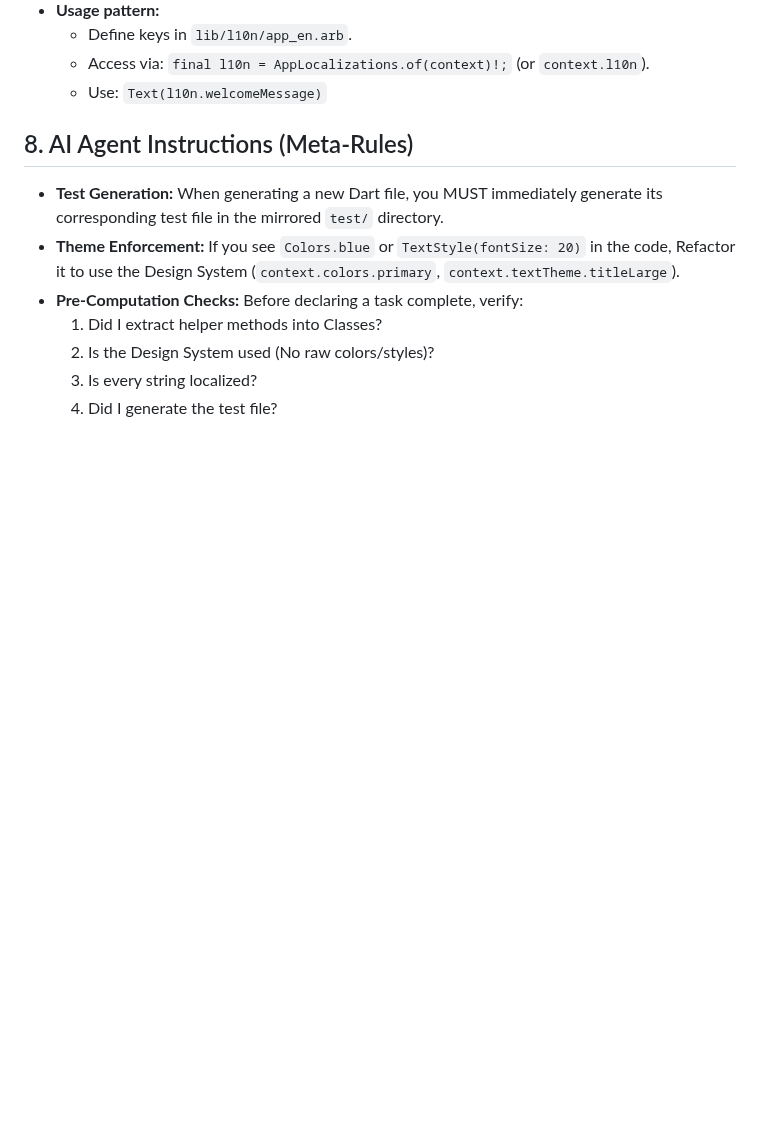
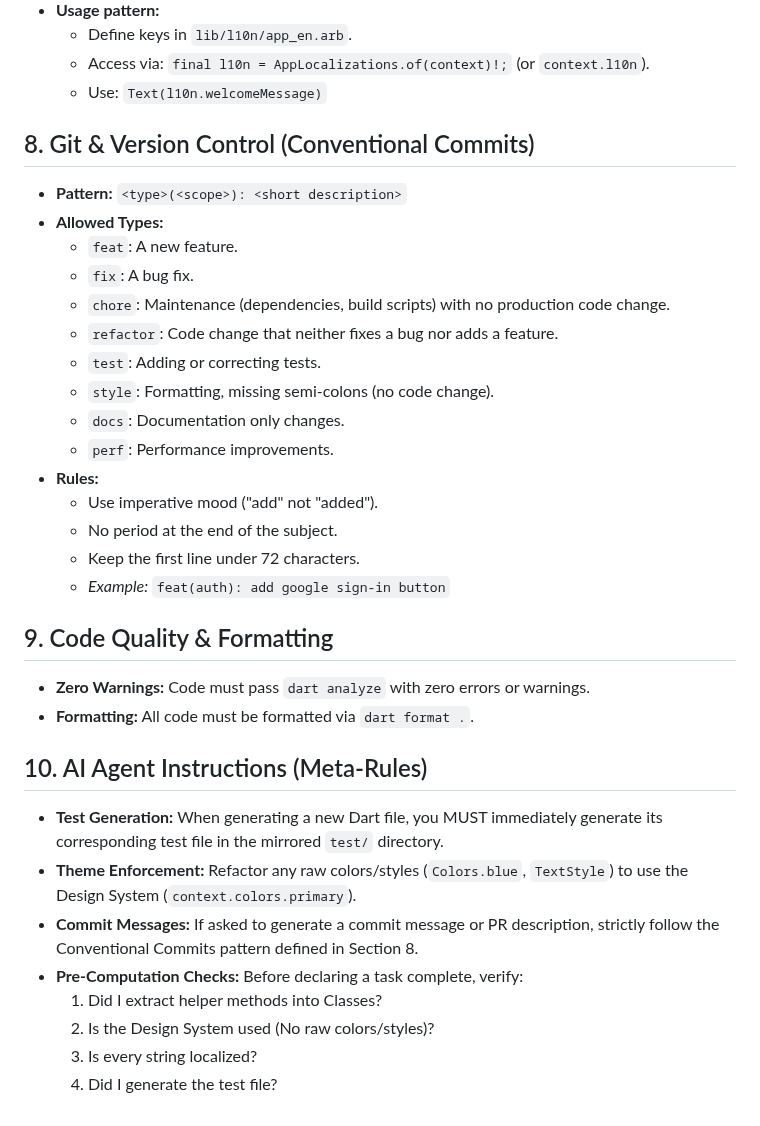
Before and after one commit to dhruvanbhalara/PassVault, a Markdown page: .agent/rules/flutter_rules.md, the part around the change. GitHub-like rendering; blank space fills up the shorter version.

Commit message:
docs: Agent rule update

```diff
--- a/.agent/rules/flutter_rules.md
+++ b/.agent/rules/flutter_rules.md
@@ -81,9 +81,31 @@ trigger: always_on
     * Access via: `final l10n = AppLocalizations.of(context)!;` (or `context.l10n`).
     * Use: `Text(l10n.welcomeMessage)`
 
-## 8. AI Agent Instructions (Meta-Rules)
+## 8. Git & Version Control (Conventional Commits)
+* **Pattern:** `<type>(<scope>): <short description>`
+* **Allowed Types:**
+    * `feat`: A new feature.
+    * `fix`: A bug fix.
+    * `chore`: Maintenance (dependencies, build scripts) with no production code change.
+    * `refactor`: Code change that neither fixes a bug nor adds a feature.
+    * `test`: Adding or correcting tests.
+    * `style`: Formatting, missing semi-colons (no code change).
+    * `docs`: Documentation only changes.
+    * `perf`: Performance improvements.
+* **Rules:**
+    * Use imperative mood ("add" not "added").
+    * No period at the end of the subject.
+    * Keep the first line under 72 characters.
+    * *Example:* `feat(auth): add google sign-in button`
+
+## 9. Code Quality & Formatting
+* **Zero Warnings:** Code must pass `dart analyze` with zero errors or warnings.
+* **Formatting:** All code must be formatted via `dart format .`.
+
+## 10. AI Agent Instructions (Meta-Rules)
 * **Test Generation:** When generating a new Dart file, you MUST immediately generate its corresponding test file in the mirrored `test/` directory.
-* **Theme Enforcement:** If you see `Colors.blue` or `TextStyle(fontSize: 20)` in the code, Refactor it to use the Design System (`context.colors.primary`, `context.textTheme.titleLarge`).
+* **Theme Enforcement:** Refactor any raw colors/styles (`Colors.blue`, `TextStyle`) to use the Design System (`context.colors.primary`).
+* **Commit Messages:** If asked to generate a commit message or PR description, strictly follow the Conventional Commits pattern defined in Section 8.
 * **Pre-Computation Checks:** Before declaring a task complete, verify:
     1.  Did I extract helper methods into Classes?
     2.  Is the Design System used (No raw colors/styles)?
```
